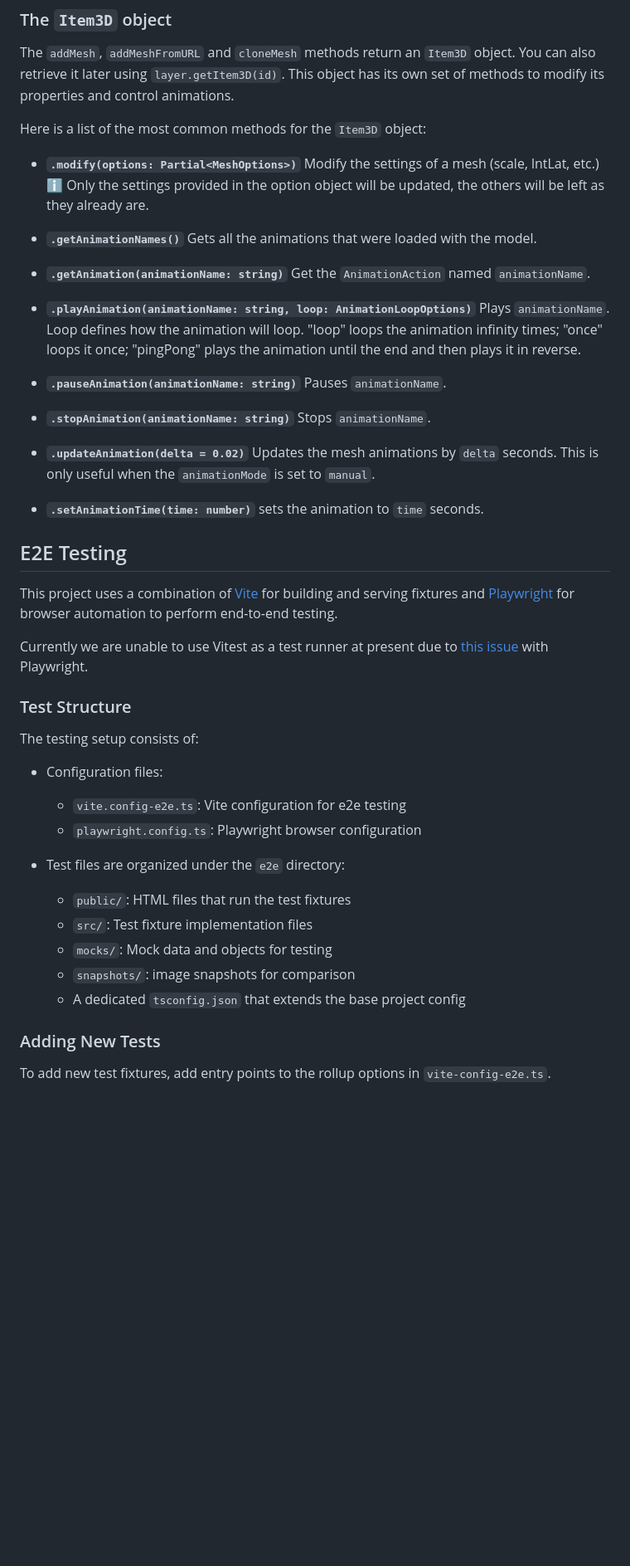
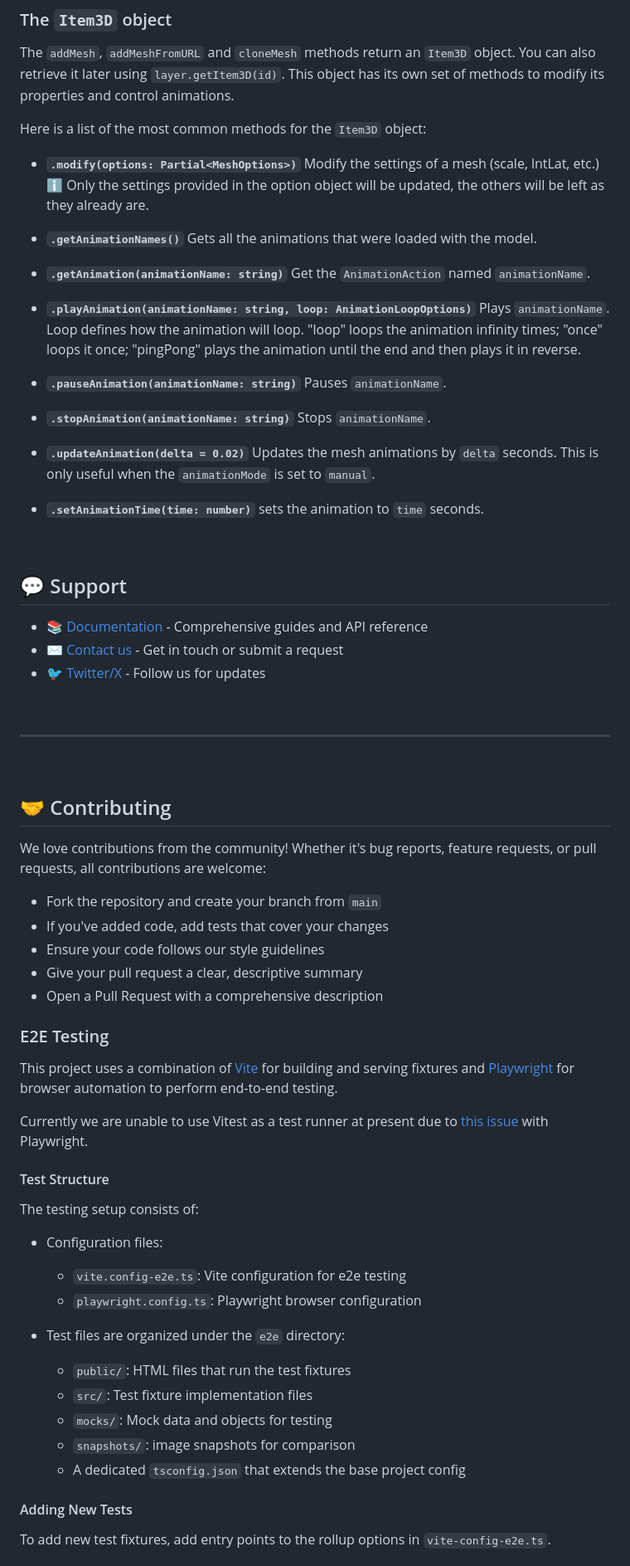
Before and after one commit to maptiler/maptiler-3d-js, a Markdown page: readme.md, the part around one of its changes. Shown at 83% size. Rendered like a GitHub page; blank space fills up the shorter version.

```diff
--- a/readme.md
+++ b/readme.md
@@ -415,40 +465,66 @@ The `addMesh`, `addMeshFromURL` and `cloneMesh` methods return an `Item3D` objec
 Here is a list of the most common methods for the `Item3D` object:
 
 - **`.modify(options: Partial<MeshOptions>)`**
-Modify the settings of a mesh (scale, lntLat, etc.)
-ℹ️ Only the settings provided in the option object will be updated, the others will be left as they already are.
+  Modify the settings of a mesh (scale, lntLat, etc.)
+  ℹ️ Only the settings provided in the option object will be updated, the others will be left as they already are.
 
 - **`.getAnimationNames()`**
-Gets all the animations that were loaded with the model.
+  Gets all the animations that were loaded with the model.
 
 - **`.getAnimation(animationName: string)`**
-Get the `AnimationAction` named `animationName`.
+  Get the `AnimationAction` named `animationName`.
 
 - **`.playAnimation(animationName: string, loop: AnimationLoopOptions)`**
-Plays `animationName`. Loop defines how the animation will loop. "loop" loops the animation infinity times; "once" loops it once; "pingPong" plays the animation until the end and then plays it in reverse.
+  Plays `animationName`. Loop defines how the animation will loop. "loop" loops the animation infinity times; "once" loops it once; "pingPong" plays the animation until the end and then plays it in reverse.
 
 - **`.pauseAnimation(animationName: string)`**
-Pauses `animationName`.
+  Pauses `animationName`.
 
 - **`.stopAnimation(animationName: string)`**
-Stops `animationName`.
+  Stops `animationName`.
 
 - **`.updateAnimation(delta = 0.02)`**
-Updates the mesh animations by `delta` seconds. This is only useful when the `animationMode` is set to `manual`.
+  Updates the mesh animations by `delta` seconds. This is only useful when the `animationMode` is set to `manual`.
 
 - **`.setAnimationTime(time: number)`**
-sets the animation to `time` seconds.
+  sets the animation to `time` seconds.
 
-## E2E Testing
+<br>
+
+## 💬 Support
+
+- 📚 [Documentation](https://docs.maptiler.com/sdk-js/modules/3d/) - Comprehensive guides and API reference
+- ✉️ [Contact us](https://maptiler.com/contact) - Get in touch or submit a request
+- 🐦 [Twitter/X](https://twitter.com/maptiler) - Follow us for updates
+
+<br>
+
+---
+
+<br>
+
+## 🤝 Contributing
+
+We love contributions from the community! Whether it's bug reports, feature requests, or pull requests, all contributions are welcome:
+
+- Fork the repository and create your branch from `main`
+- If you've added code, add tests that cover your changes
+- Ensure your code follows our style guidelines
+- Give your pull request a clear, descriptive summary
+- Open a Pull Request with a comprehensive description
+
+### E2E Testing
 
 This project uses a combination of [Vite](https://vitejs.dev/) for building and serving fixtures and [Playwright](https://playwright.dev) for browser automation to perform end-to-end testing.
 
 Currently we are unable to use Vitest as a test runner at present due to [this issue](https://github.com/microsoft/playwright/issues/15800) with Playwright.
 
-### Test Structure
+#### Test Structure
 
 The testing setup consists of:
+
 - Configuration files:
+
   - `vite.config-e2e.ts`: Vite configuration for e2e testing
   - `playwright.config.ts`: Playwright browser configuration
 
@@ -459,7 +535,7 @@ The testing setup consists of:
   - `snapshots/`: image snapshots for comparison
   - A dedicated `tsconfig.json` that extends the base project config
 
-### Adding New Tests
+#### Adding New Tests
 
 To add new test fixtures, add entry points to the rollup options in `vite-config-e2e.ts`.
 
```
Also changed, not shown: other parts of readme.md (+202 -127 lines).
